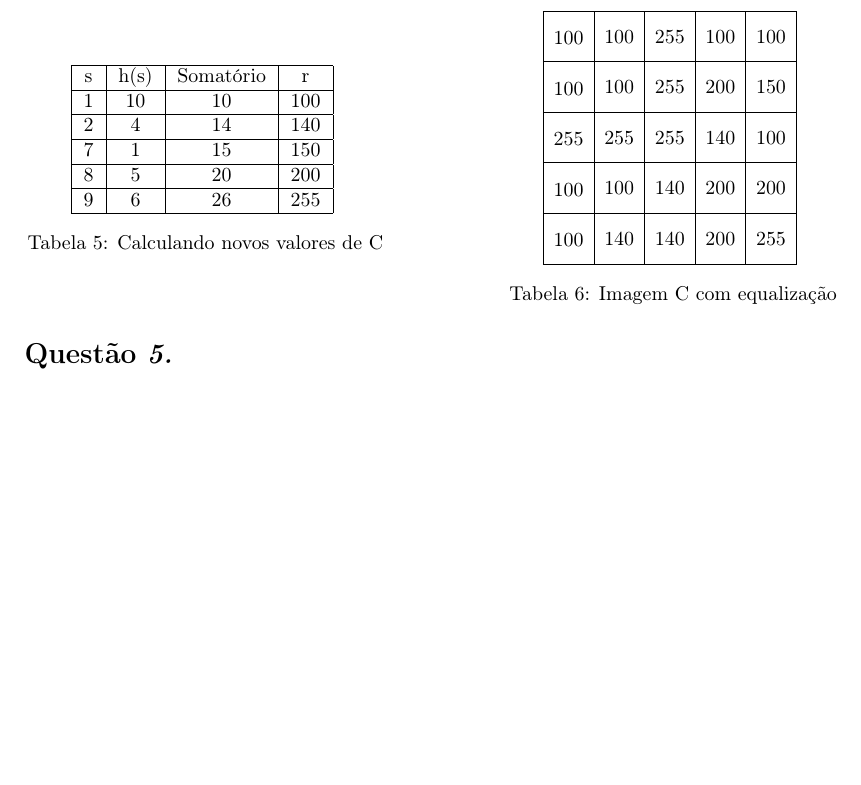
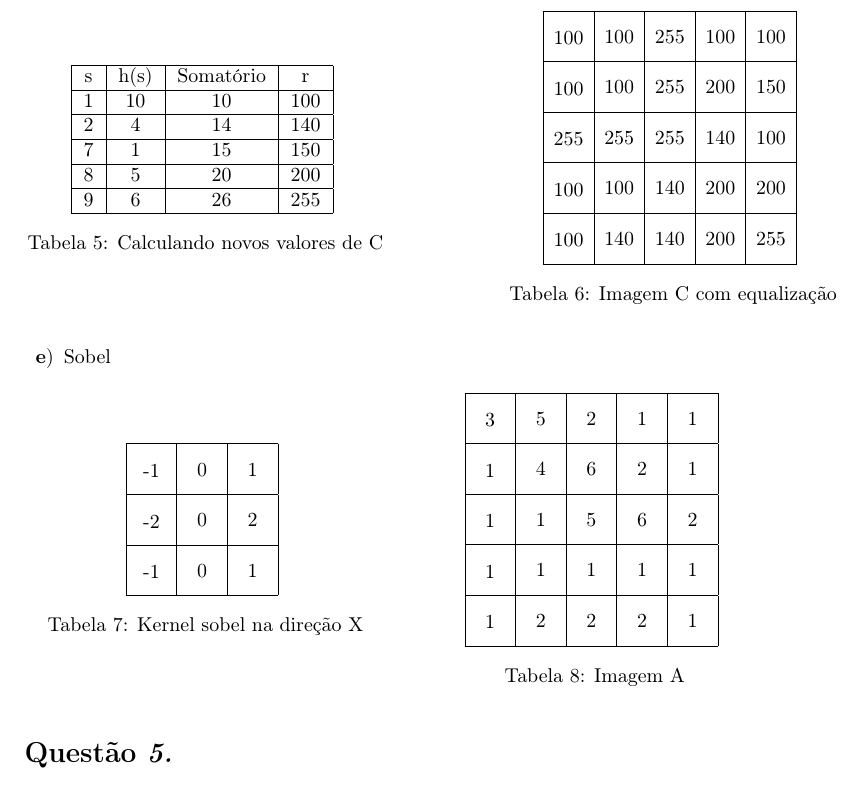
Before and after one commit to MrLaTeXWorkshop/ExerciciosRevisaoPI, a LaTeX document (Lista02/main.tex, which reads Lista02/questions/4.tex): part of page 2 of 2 before the commit and part of page 2 of 3 after it, cut so that both start at the same text, the shorter picture padded with empty space. Compiled offline with pdfLaTeX.

Commit message:
feat: adicionado modificacoes

```diff
--- a/Lista02/questions/4.tex
+++ b/Lista02/questions/4.tex
@@ -213,4 +213,30 @@
               \caption{Imagem C com equalização}
             }
           \end{table}
-    \end{enumerate}
+
+          \newpage
+
+          \item Sobel
+
+          \begin{table}[ht]
+            \parbox{.45\linewidth}{
+              \centering
+              \begin{image}{3}
+                -1 & 0 & 1 \nl
+                -2 & 0 & 2 \nl
+                -1 & 0 & 1 \nl
+              \end{image}
+              \caption{Kernel sobel na direção X}
+            }
+            \parbox{.45\linewidth}{
+              \centering
+              \begin{image}{5}
+                3 & 5 & 2 & 1 & 1 \nl
+                1 & 4 & 6 & 2 & 1 \nl
+                1 & 1 & 5 & 6 & 2 \nl
+                1 & 1 & 1 & 1 & 1 \nl
+                1 & 2 & 2 & 2 & 1 \nl
+              \end{image}
+              \caption{Imagem A}
+            }
+          \end{table}
```
Also changed, not shown: Lista02/main.pdf, Lista02/questions/4.tex (11 more changed lines).
